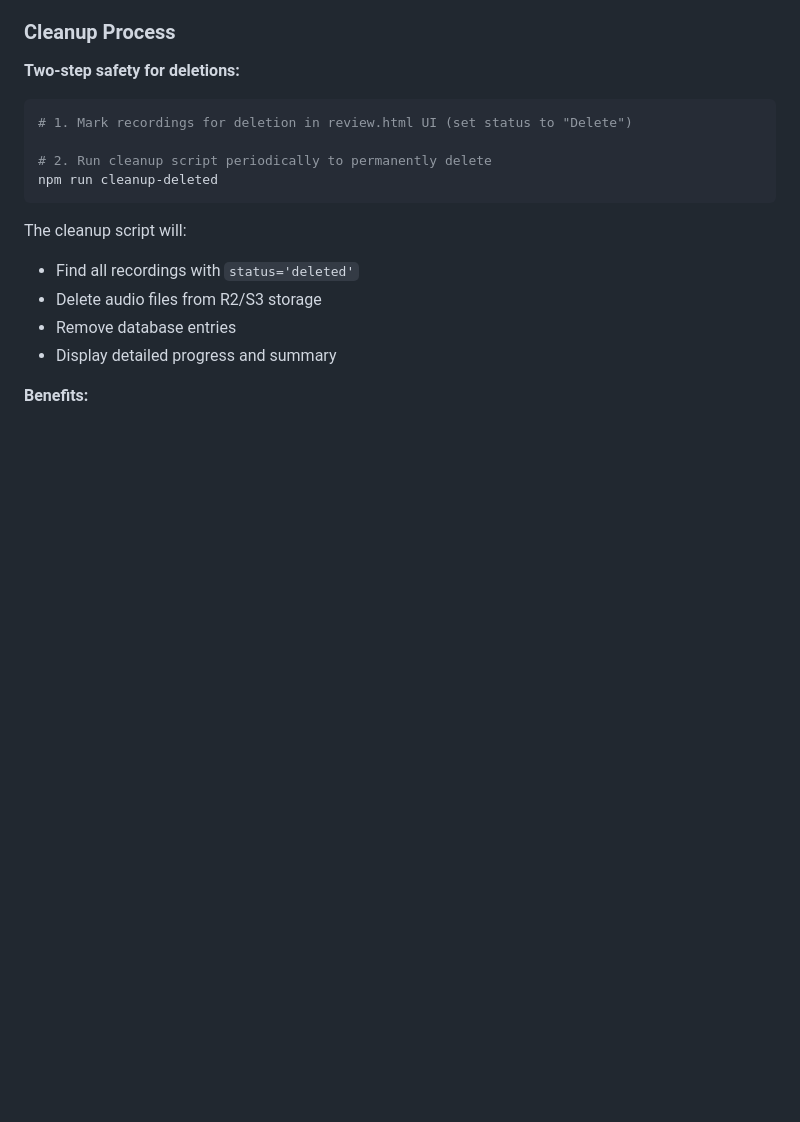
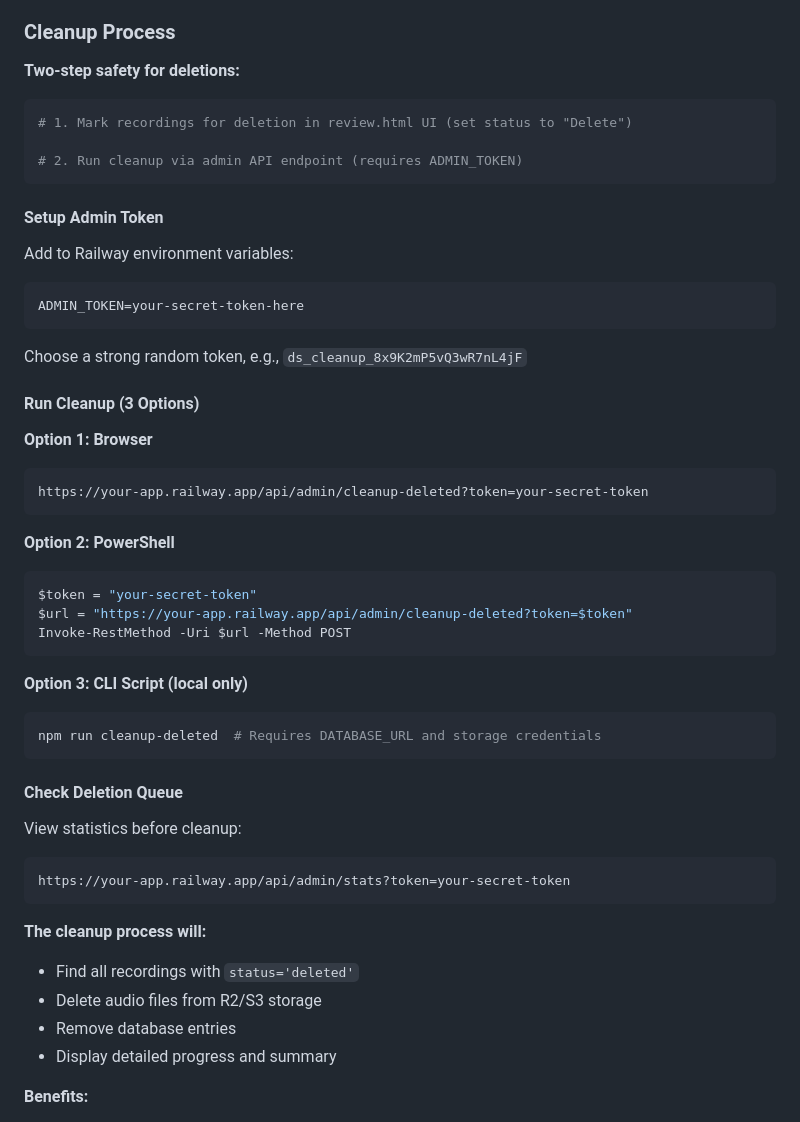
Before and after one commit to milind-kopikar/deaf_speech_collector, a Markdown page: README.md, the part around the change. Drawn GitHub-style; blank space fills up the shorter version.

Commit message:
Update README with admin cleanup endpoint documentation

````diff
--- a/README.md
+++ b/README.md
@@ -244,11 +244,45 @@ Access the review page at `/review.html` to:
 ```bash
 # 1. Mark recordings for deletion in review.html UI (set status to "Delete")
 
-# 2. Run cleanup script periodically to permanently delete
-npm run cleanup-deleted
+# 2. Run cleanup via admin API endpoint (requires ADMIN_TOKEN)
 ```
 
-The cleanup script will:
+#### Setup Admin Token
+
+Add to Railway environment variables:
+```env
+ADMIN_TOKEN=your-secret-token-here
+```
+
+Choose a strong random token, e.g., `ds_cleanup_8x9K2mP5vQ3wR7nL4jF`
+
+#### Run Cleanup (3 Options)
+
+**Option 1: Browser**
+```
+https://your-app.railway.app/api/admin/cleanup-deleted?token=your-secret-token
+```
+
+**Option 2: PowerShell**
+```powershell
+$token = "your-secret-token"
+$url = "https://your-app.railway.app/api/admin/cleanup-deleted?token=$token"
+Invoke-RestMethod -Uri $url -Method POST
+```
+
+**Option 3: CLI Script (local only)**
+```bash
+npm run cleanup-deleted  # Requires DATABASE_URL and storage credentials
+```
+
+#### Check Deletion Queue
+
+View statistics before cleanup:
+```
+https://your-app.railway.app/api/admin/stats?token=your-secret-token
+```
+
+**The cleanup process will:**
 - Find all recordings with `status='deleted'`
 - Delete audio files from R2/S3 storage
 - Remove database entries
````
